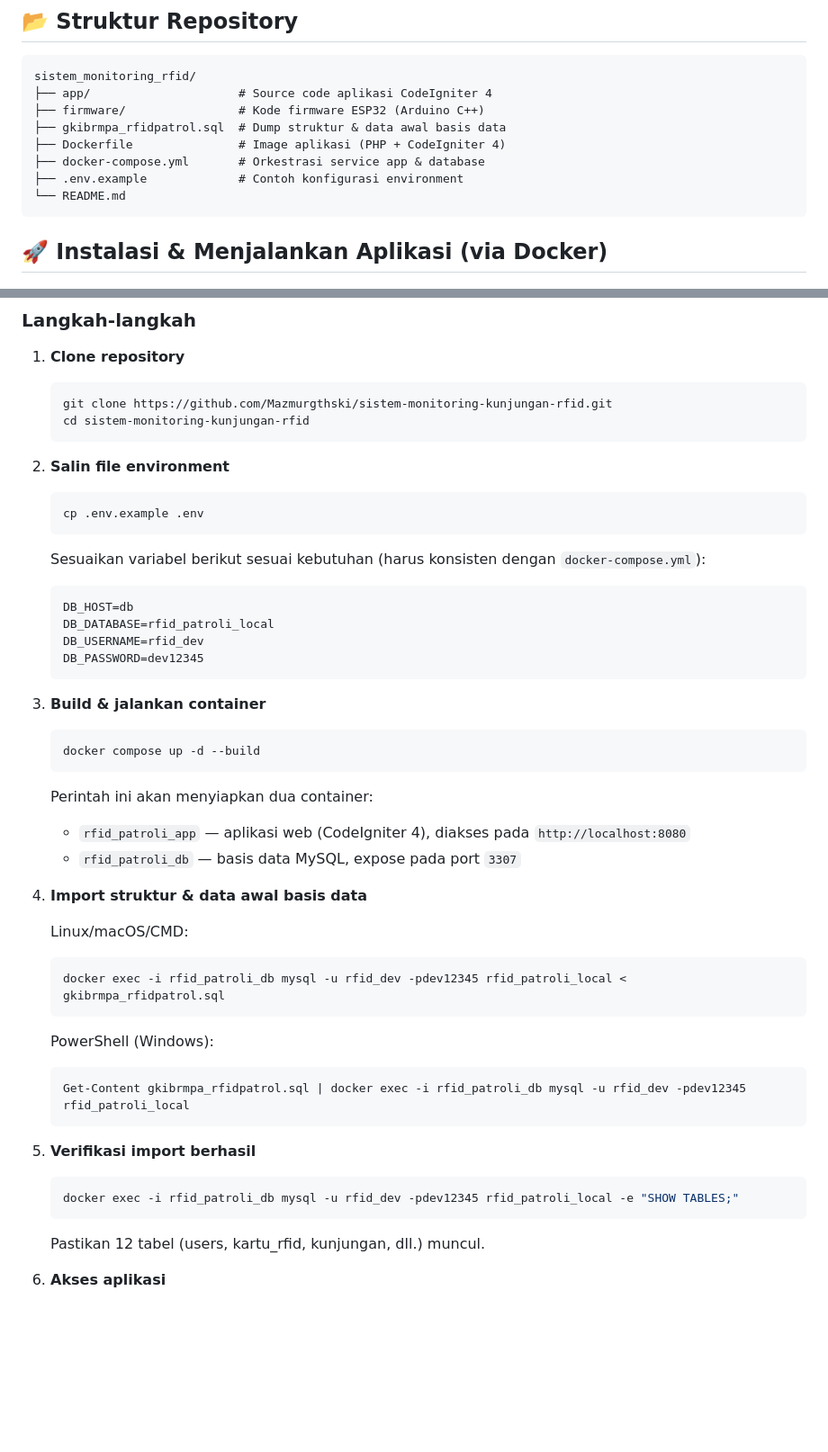
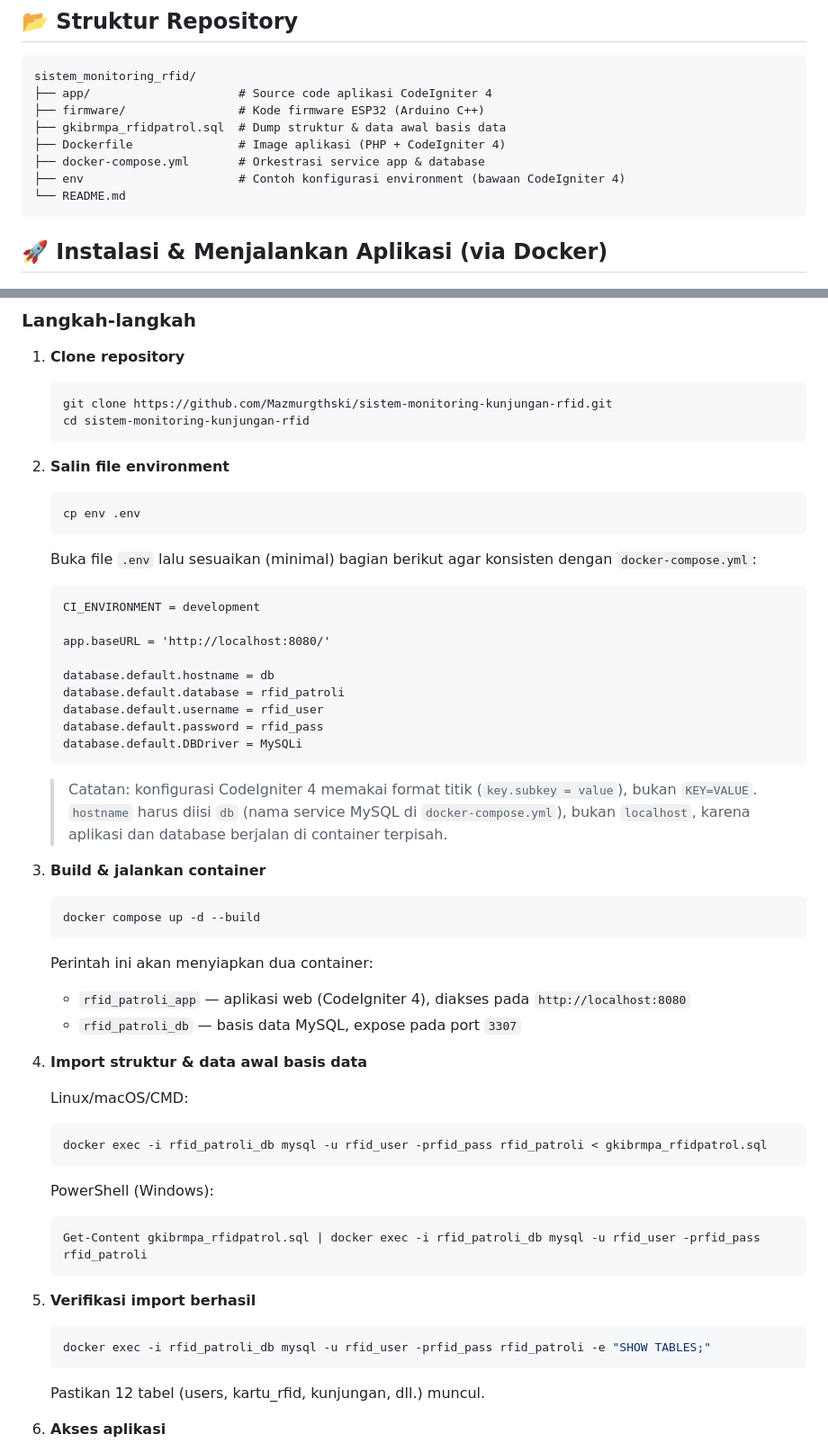
Before and after one commit to rhazelina/moniseku, a Markdown page: README.md, 2 parts joined by grey strips. Shown at 90% size. Rendered like a GitHub page; blank space fills up the shorter version.

Commit message:
Fix konfigurasi env di README sesuai CodeIgniter 4

````diff
--- a/README.md
+++ b/README.md
@@ -59,7 +59,7 @@ sistem_monitoring_rfid/
 ├── gkibrmpa_rfidpatrol.sql  # Dump struktur & data awal basis data
 ├── Dockerfile               # Image aplikasi (PHP + CodeIgniter 4)
 ├── docker-compose.yml       # Orkestrasi service app & database
-├── .env.example             # Contoh konfigurasi environment
+├── env                      # Contoh konfigurasi environment (bawaan CodeIgniter 4)
 └── README.md
 ```
 
@@ -79,15 +79,21 @@ sistem_monitoring_rfid/
 
 2. **Salin file environment**
    ```bash
-   cp .env.example .env
+   cp env .env
    ```
-   Sesuaikan variabel berikut sesuai kebutuhan (harus konsisten dengan `docker-compose.yml`):
+   Buka file `.env` lalu sesuaikan (minimal) bagian berikut agar konsisten dengan `docker-compose.yml`:
+   ```dotenv
+   CI_ENVIRONMENT = development
+
+   app.baseURL = 'http://localhost:8080/'
+
+   database.default.hostname = db
+   database.default.database = rfid_patroli
+   database.default.username = rfid_user
+   database.default.password = rfid_pass
+   database.default.DBDriver = MySQLi
    ```
-   DB_HOST=db
-   DB_DATABASE=rfid_patroli_local
-   DB_USERNAME=rfid_dev
-   DB_PASSWORD=dev12345
-   ```
+   > Catatan: konfigurasi CodeIgniter 4 memakai format titik (`key.subkey = value`), bukan `KEY=VALUE`. `hostname` harus diisi `db` (nama service MySQL di `docker-compose.yml`), bukan `localhost`, karena aplikasi dan database berjalan di container terpisah.
 
 3. **Build & jalankan container**
    ```bash
@@ -101,16 +107,16 @@ sistem_monitoring_rfid/
 
    Linux/macOS/CMD:
    ```bash
-   docker exec -i rfid_patroli_db mysql -u rfid_dev -pdev12345 rfid_patroli_local < gkibrmpa_rfidpatrol.sql
+   docker exec -i rfid_patroli_db mysql -u rfid_user -prfid_pass rfid_patroli < gkibrmpa_rfidpatrol.sql
    ```
    PowerShell (Windows):
    ```powershell
-   Get-Content gkibrmpa_rfidpatrol.sql | docker exec -i rfid_patroli_db mysql -u rfid_dev -pdev12345 rfid_patroli_local
+   Get-Content gkibrmpa_rfidpatrol.sql | docker exec -i rfid_patroli_db mysql -u rfid_user -prfid_pass rfid_patroli
    ```
 
 5. **Verifikasi import berhasil**
    ```bash
-   docker exec -i rfid_patroli_db mysql -u rfid_dev -pdev12345 rfid_patroli_local -e "SHOW TABLES;"
+   docker exec -i rfid_patroli_db mysql -u rfid_user -prfid_pass rfid_patroli -e "SHOW TABLES;"
    ```
    Pastikan 12 tabel (users, kartu_rfid, kunjungan, dll.) muncul.
 
````
